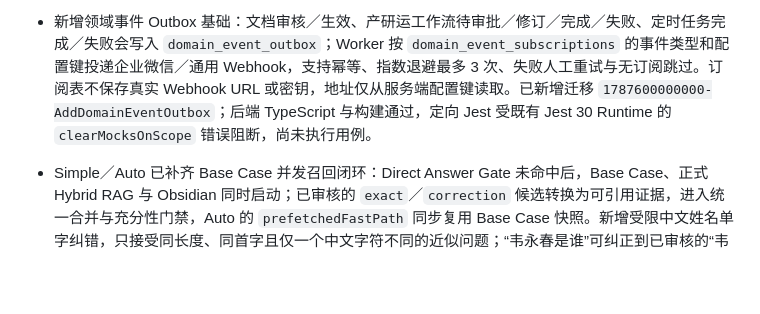
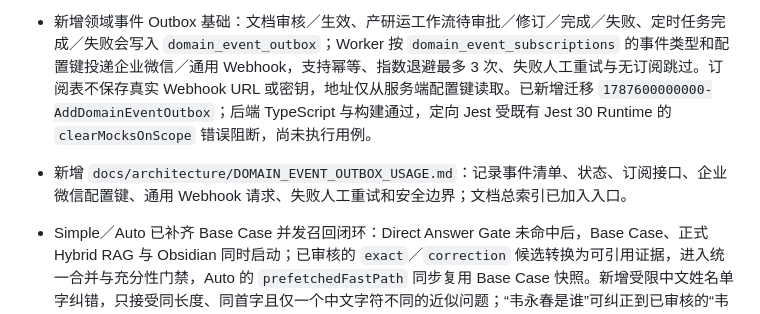
Before and after one commit to monstereatai/RAG, a Markdown page: ROADMAP.md, the part around the change. Rendered like a GitHub page; blank space fills up the shorter version.

```diff
--- a/ROADMAP.md
+++ b/ROADMAP.md
@@ -55,6 +55,7 @@
 - Agent 运营已新增通用定时任务闭环：管理员可用自然语言或 Markdown 定义周期分析任务，先解析并人工确认 Cron、统计窗口、数据范围、岗位和部门，再保存到 `scheduled_jobs`；现有 `JobsService` 支持启动恢复、启停、立即执行、重入保护和 `job_executions` 历史。执行时并行汇总规则文档、问答质量、负反馈代理指标与产研运任务，先生成可复核快照，再由 LLM 输出受证据约束的 Markdown 建议；后台可展开最近报告和逐次历史。Backend 定向 2 套件／6 项测试、Admin Backend 与 Admin TypeScript 检查通过；真实客服工单与企业微信等通知 API 仍是外部接入边界。
 - MCP／CLI 已对齐当前运营能力：MCP 新增工作流状态、文档治理／异步入库状态、定时任务及执行报告的只读工具；CLI 新增 `doc task`、`workflow list/show/context`、`admin job list/versions/executions/run/copy/start/stop`。所有请求仍经后端 JWT、数据范围和管理员角色校验；MCP 不开放审批、发布、删除或任务启停，CLI 不直连数据库或环境变量。Backend TypeScript、MCP 9 项测试和 CLI 12 项测试通过。
 - 新增领域事件 Outbox 基础：文档审核／生效、产研运工作流待审批／修订／完成／失败、定时任务完成／失败会写入 `domain_event_outbox`；Worker 按 `domain_event_subscriptions` 的事件类型和配置键投递企业微信／通用 Webhook，支持幂等、指数退避最多 3 次、失败人工重试与无订阅跳过。订阅表不保存真实 Webhook URL 或密钥，地址仅从服务端配置键读取。已新增迁移 `1787600000000-AddDomainEventOutbox`；后端 TypeScript 与构建通过，定向 Jest 受既有 Jest 30 Runtime 的 `clearMocksOnScope` 错误阻断，尚未执行用例。
+- 新增 `docs/architecture/DOMAIN_EVENT_OUTBOX_USAGE.md`：记录事件清单、状态、订阅接口、企业微信配置键、通用 Webhook 请求、失败人工重试和安全边界；文档总索引已加入入口。
 
 - Simple／Auto 已补齐 Base Case 并发召回闭环：Direct Answer Gate 未命中后，Base Case、正式 Hybrid RAG 与 Obsidian 同时启动；已审核的 `exact`／`correction` 候选转换为可引用证据，进入统一合并与充分性门禁，Auto 的 `prefetchedFastPath` 同步复用 Base Case 快照。新增受限中文姓名单字纠错，只接受同长度、同首字且仅一个中文字符不同的近似问题；“韦永春是谁”可纠正到已审核的“韦水春是谁”，不同姓氏和数字版本不会自动合并。真实接口回放确认 Simple 与 Auto 均返回 `retrievalSufficient=true`、实际路由 `simple`、1 条 Base Case 引用；Backend 3 个定向测试套件／43 项测试、生产构建和《功能步骤流程》19 张 Mermaid 图解析通过。
 
```
Also changed, not shown: docs/README.md (+1 -0 lines), docs/architecture/DOMAIN_EVENT_OUTBOX_USAGE.md (added, +91 -0 lines).
